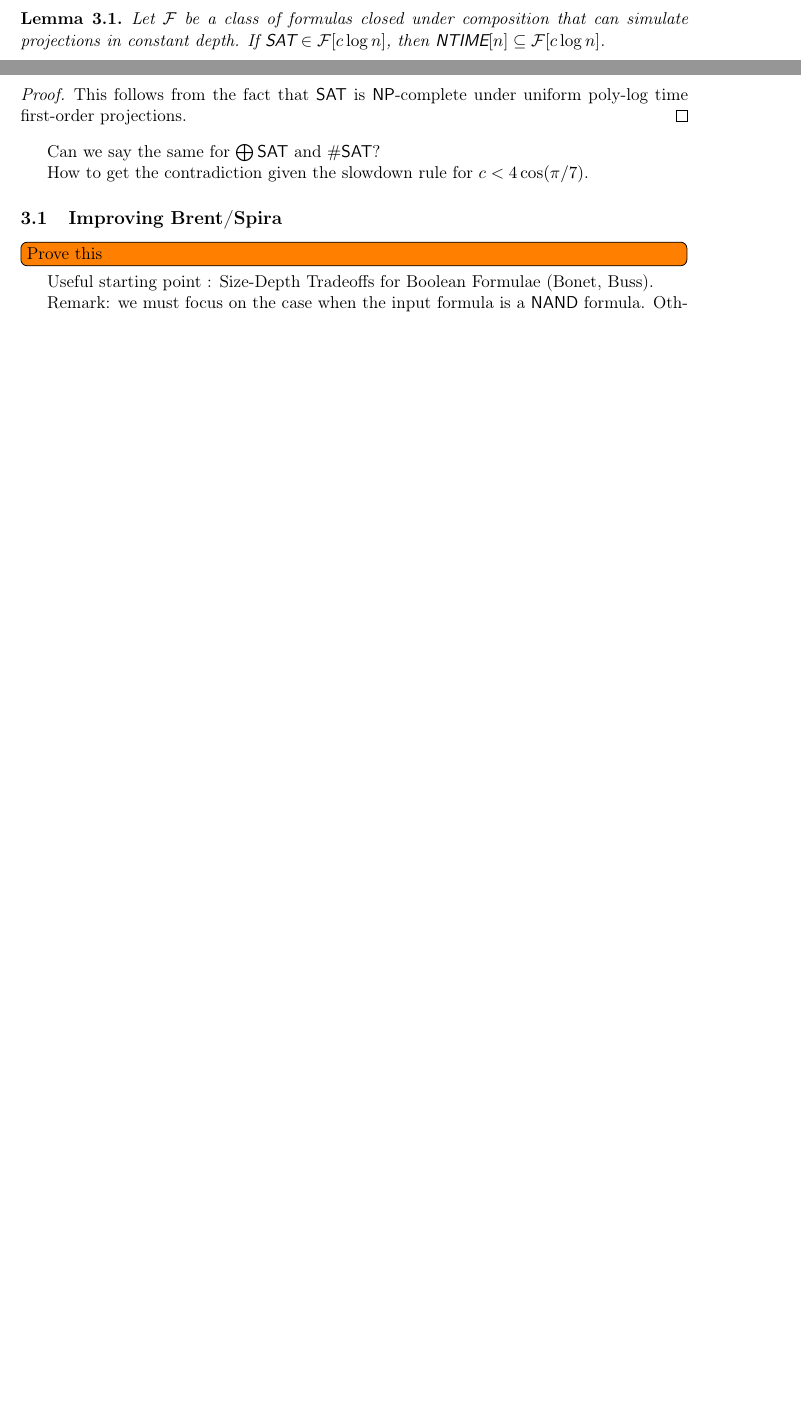
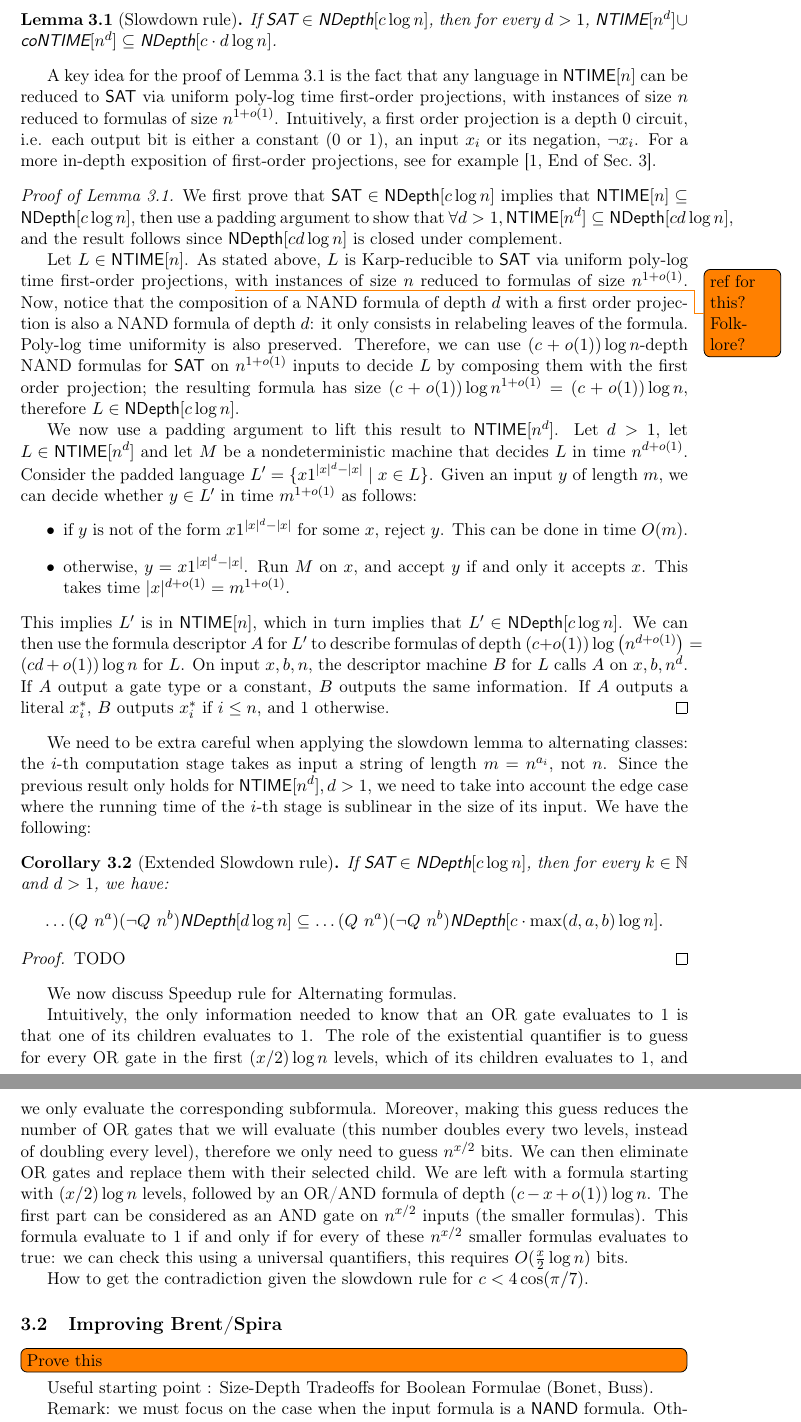
Before and after one commit to GBathie/sat-nand-lbounds, a LaTeX paper (article/main.tex): two parts of pages 3 and 4 of 4 before the commit and two parts of pages 4 and 5 of 6 after it, joined at a grey line, cut at the place of the change, the shorter picture padded with empty space. Compiled offline with pdfLaTeX.

Commit message:
Discussion of speedup and slowdown

```diff
--- a/article/main.tex
+++ b/article/main.tex
@@ -58,7 +58,7 @@
 \newcommand{\ParSAT}{\ensuremath\bigoplus\textsf{SAT}}%
 \newcommand{\SharpSAT}{\#\textsf{SAT}}%
 \newcommand{\NAND}{\textsf{NAND}}%
-\newcommand{\ND}{\textsf{NAND-DEPTH}}%
+\newcommand{\ND}{\textsf{NDepth}}%
 \newcommand{\NDL}[1]{\ensuremath\ND[ #1 \log n]}%
 
 %%%%%%%%%%%%%%%%%%%%%%
@@ -259,11 +255,91 @@ Slowdown Rule from algorithms for SAT assumptions:
-	Let $\Ff$ be a class of formulas closed under composition that can simulate projections in constant depth.
-	If $\SAT{}\in \Ff[c \log n]$, then $\NTIME[n] \subseteq \Ff[c \log n]$.
+\subsection{Speedup and Slowdowns}
+We start by Slowdown rule from algorithms for SAT assumptions:
+\begin{lemma}[Slowdown rule]\label{lemma:slowdown}
+	If $\SAT{}\in \NDL{c}$, then for every $d > 1$, $\NTIME[n^d] \cup \coNTIME[n^d] \subseteq \NDL{c\cdot d}$.
 \end{lemma}
-\begin{proof}
-	This follows from the fact that $\SAT{}$ is \NP-complete under uniform poly-log time first-order projections.
+
+A key idea for the proof of Lemma~\ref{lemma:slowdown}
+is the fact that any language in $\NTIME[n]$ can
+be reduced to $\SAT{}$ via uniform poly-log time first-order projections,
+with instances of size $n$ reduced to formulas of size $n^{1+o(1)}$.
+Intuitively, a first order projection is a depth 0 circuit,
+i.e. each output bit is either a constant (0 or 1),
+an input $x_i$ or its negation, $\neg x_i$.
+For a more in-depth exposition of first-order projections,
+see for example~\cite[End of Sec.~3]{allender1997first}.
+\begin{proof}[Proof of Lemma~\ref{lemma:slowdown}]
+	We first prove that $\SAT{}\in \NDL{c}$ implies that $\NTIME[n] \subseteq \NDL{c}$,
+	then use a padding argument to show that $\forall d>1, \NTIME[n^d] \subseteq \NDL{cd}$,
+	and the result follows since $\NDL{cd}$ is closed under complement.
+
+	Let $L\in\NTIME[n]$.
+	As stated above, $L$ is Karp-reducible to \SAT{} via
+	uniform poly-log time first-order projections,
+	\todo{ref for this? Folklore?}
+	with instances of size $n$ reduced to formulas of size $n^{1+o(1)}$.
+	Now, notice that the composition of a NAND formula of depth $d$ with a first order projection
+	is also a NAND formula of depth $d$: it only consists in relabeling leaves of the formula.
+	Poly-log time uniformity is also preserved.
+	Therefore, we can use $(c+o(1)) \log n$-depth NAND formulas for \SAT{} on $n^{1+o(1)}$
+	inputs to decide $L$ by composing them with the first order projection;
+	the resulting formula has size $(c+o(1)) \log n^{1+o(1)} = (c+o(1)) \log n$,
+	therefore $L\in\NDL{c}$.
+
+	We now use a padding argument to lift this result to $\NTIME[n^d]$.
+	Let $d>1$, let $L\in \NTIME[n^d]$ and let $M$ be a nondeterministic machine that decides $L$
+	in time $n^{d+o(1)}$.
+	Consider the padded language $L' = \{x1^{|x|^d - |x|} \mid x\in L\}$.
+	Given an input $y$ of length $m$, we can decide whether $y\in L'$ in time
+	$m^{1+o(1)}$ as follows:
+	\begin{itemize}
+		\item if $y$ is not of the form $x1^{|x|^d - |x|}$ for some $x$, reject $y$.
+		This can be done in time $O(m)$.
+		\item otherwise, $y = x1^{|x|^d - |x|}$. Run $M$ on $x$, and accept $y$
+		if and only it accepts $x$. This takes time $|x|^{d+o(1)} = m^{1+o(1)}$.
+	\end{itemize}
+	This implies $L'$ is in $\NTIME[n]$, which in turn implies that $L'\in\NDL{c}$.
+	We can then use the formula descriptor $A$ for $L'$
+	to describe formulas of depth $(c + o(1))\log \left(n^{d+o(1)}\right) = (cd + o(1))\log n$ for $L$.
+	On input $x,b,n$, the descriptor machine $B$ for $L$
+	calls $A$ on $x, b, n^d$.
+	If $A$ output a gate type or a constant, $B$ outputs the same information.
+	If $A$ outputs a literal $x_i^*$, $B$ outputs $x_i^*$ if $i \le n$, and 1 otherwise.
 \end{proof}
 
-Can we say the same for $\ParSAT$ and $\SharpSAT$?
+We need to be extra careful when applying the slowdown lemma to alternating classes:
+the $i$-th computation stage takes as input a string of length $m = n^{a_i}$, not $n$.
+Since the previous result only holds for $\NTIME[n^d], d > 1$,
+we need to take into
+account the edge case where the running time of the $i$-th
+stage is sublinear in the size of its input.
+We have the following:
+\begin{corollary}[Extended Slowdown rule]
+	If $\SAT{}\in \NDL{c}$, then for every $k \in\NN$ and $d > 1$, we have:
+	\[\ldots (Q~n^{a}) (\neg Q~n^b) \NDL{d}
+	\subseteq \ldots (Q~n^{a}) (\neg Q~n^b) \NDL{c\cdot\max(d, a, b)}.\]
+\end{corollary}
+\begin{proof}
+	TODO
+\end{proof}
+
+We now discuss
+Speedup rule for Alternating formulas.
+
+Intuitively, the only information needed to know that an OR gate evaluates
+to 1 is that one of its children evaluates to 1.
+The role of the existential quantifier is to guess for every OR gate in the first $(x/2)\log n$ levels,
+which of its children evaluates to 1, and we only evaluate the corresponding subformula.
+Moreover, making this guess reduces the number of OR gates that we will evaluate
+(this number doubles every two levels, instead of doubling every level),
+therefore we only need to guess $n^{x/2}$ bits.
+We can then eliminate OR gates and replace them with their selected child.
+We are left with a formula starting with $(x/2)\log n$ levels,
+followed by an OR/AND formula of depth $(c-x + o(1)) \log n$.
+The first part can be considered as an AND gate on $n^{x/2}$ inputs (the smaller formulas).
+This formula evaluate to 1 if and only if for every of these $n^{x/2}$
+smaller formulas evaluates to true: we can check this using a universal quantifiers,
+this requires $O(\frac{x}{2}\log n)$ bits.
+
 
 How to get the contradiction given the slowdown rule for $c < 4\cos(\pi /7)$.
 
```
Also changed, not shown: article/biblio.bib (+11 -0 lines), article/main.tex (26 more changed lines).
